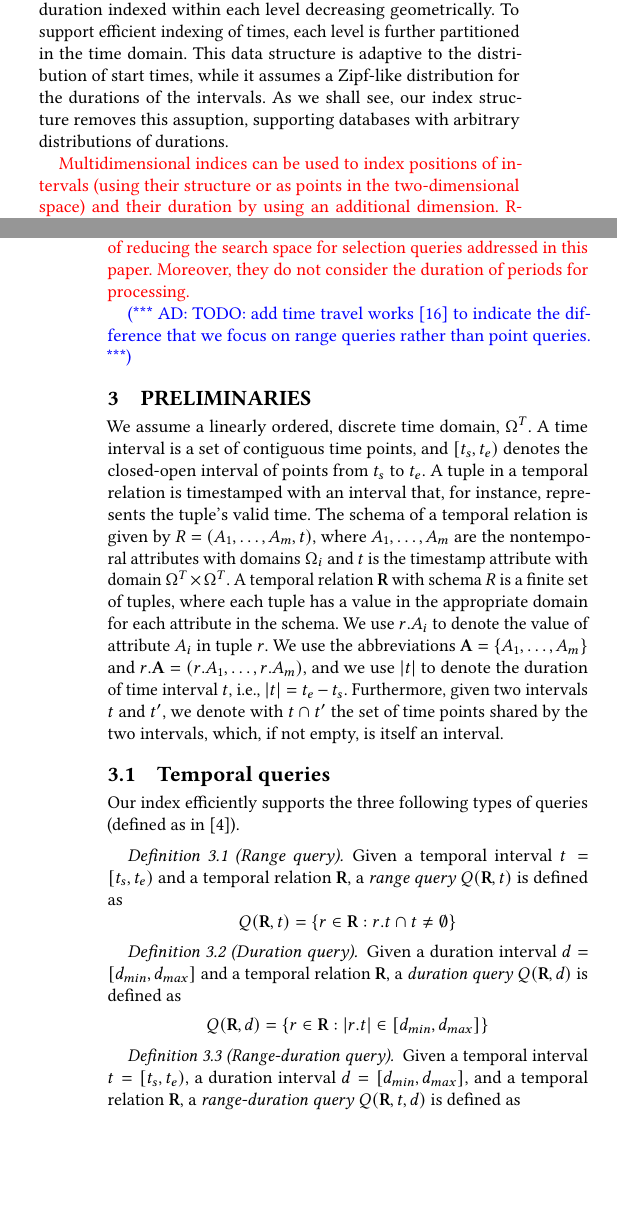
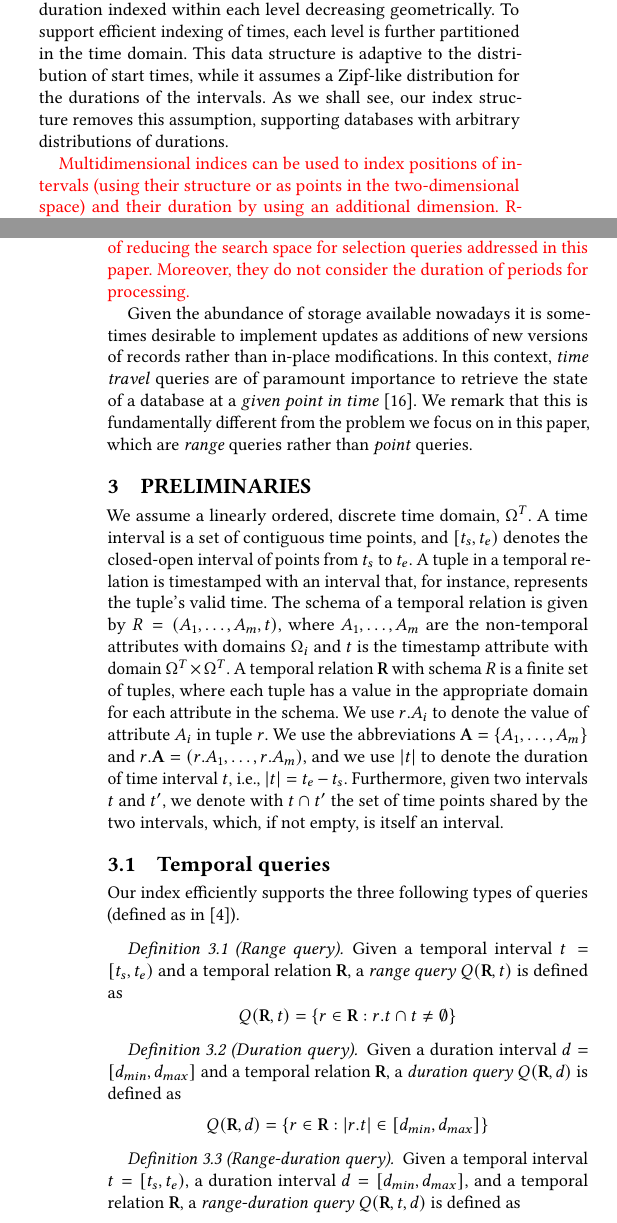
Before and after one commit to Cecca/temporal-index, a LaTeX paper (paper/temporal-index.tex): two parts of the columns of pages 2 and 3 of 13, joined at a grey line, cut so that both start at the same text, the shorter picture padded with empty space. Compiled offline with pdfLaTeX; a LaTeX package or settings file that is missing is left out.

Commit message:
✍ Resolve comment about time travel queries.

```diff
--- a/paper/temporal-index.tex
+++ b/paper/temporal-index.tex
@@ -312,7 +312,7 @@ geometrically. To support efficient indexing of times, each level is further
 partitioned in the time domain. This data structure is adaptive to the
 distribution of start times, while it assumes a Zipf-like distribution for
 the durations of the intervals. As we shall see, our index structure removes
-this assuption, supporting databases with arbitrary distributions of
+this assumption, supporting databases with arbitrary distributions of
 durations.
 
 {\color{red}
@@ -349,13 +349,33 @@ while~\cite{DBLP:conf/sigmod/NathanDAK20,
 
 \ad{TODO: extend the next paragraph and say that join data structures cannot be applied to this problem, with a few exceptions, e.g., OIP.}
 
-{\color{red}
-Recently, there has been a renewed interest in temporal join processing. Approaches based on the timeline index~\cite{DBLP:conf/sigmod/KaufmannMVFKFM13,DBLP:conf/icde/PiatovHD16} read the input relations sorted by the start and end points of intervals as separated events in a sorted-merge join fashion. The temporal join is performed by joining active tuples of one relation (i.e., tuples for which the start point has been encountered but not yet the end point) with the matching  events of the other relation.
-The work by Bouros and Mamoulis~\cite{DBLP:journals/pvldb/BourosM17} employs a forward scan based plane sweep algorithm that sorts the input relations by start time and performs an interleaving merge-join with backtracking. Other approaches are based on partitioning~\cite{DBLP:conf/sigmod/DignosBG14,DBLP:journals/vldb/CafagnaB17}. They first partition the data and then perform the join either by using a nested loop within candidate partitions or a sorted-merge join between all partitions. These approaches focus on reducing the search space within a temporal join and are not directly applicable to the problem of reducing the search space for selection queries addressed in this paper. Moreover, they do not consider the duration of periods for processing.
-}
+{\color{red} Recently, there has been a renewed interest in temporal join
+processing. Approaches based on the timeline
+index~\cite{DBLP:conf/sigmod/KaufmannMVFKFM13,DBLP:conf/icde/PiatovHD16} read
+the input relations sorted by the start and end points of intervals as
+separated events in a sorted-merge join fashion. The temporal join is
+performed by joining active tuples of one relation (i.e., tuples for which
+the start point has been encountered but not yet the end point) with the
+matching events of the other relation. The work by Bouros and
+Mamoulis~\cite{DBLP:journals/pvldb/BourosM17} employs a forward scan based
+plane sweep algorithm that sorts the input relations by start time and
+performs an interleaving merge-join with backtracking. Other approaches are
+based on
+partitioning~\cite{DBLP:conf/sigmod/DignosBG14,DBLP:journals/vldb/CafagnaB17}.
+They first partition the data and then perform the join either by using a
+nested loop within candidate partitions or a sorted-merge join between all
+partitions. These approaches focus on reducing the search space within a
+temporal join and are not directly applicable to the problem of reducing the
+search space for selection queries addressed in this paper. Moreover, they do
+not consider the duration of periods for processing. }
 
-\ad{TODO: add time travel works~\cite{DBLP:conf/icde/KaufmannMHKT13} to indicate the difference that we focus on range queries rather than point queries.}
-
+Given the abundance of storage available nowadays it is sometimes desirable to
+implement updates as additions of new versions of records rather than
+in-place modifications. In this context, \emph{time travel} queries
+are of paramount importance to retrieve the state of a database
+at a \emph{given point in time}~\cite{DBLP:conf/icde/KaufmannMHKT13}.
+We remark that this is fundamentally different from the problem we focus on in this
+paper, which are \emph{range} queries rather than \emph{point} queries.
 
 \section{Preliminaries}
 
@@ -365,7 +385,7 @@ denotes the closed-open interval of points from $\TS$ to $\TE$.  A
 tuple in a temporal relation is timestamped with an interval that, for instance,
 represents the tuple's valid time.  The schema of a temporal relation
 is  given by $R = (\args{A}{m},\T)$, where $\args{A}{m}$ are the
-nontemporal attributes with domains $\Omega_i$ and $\T$ is the
+non-temporal attributes with domains $\Omega_i$ and $\T$ is the
 timestamp attribute with domain $\domT \times \domT$. A temporal
 relation $\R$ with schema $R$ is a finite set of tuples, where each
 tuple has a value in the appropriate domain for each attribute in the
```
